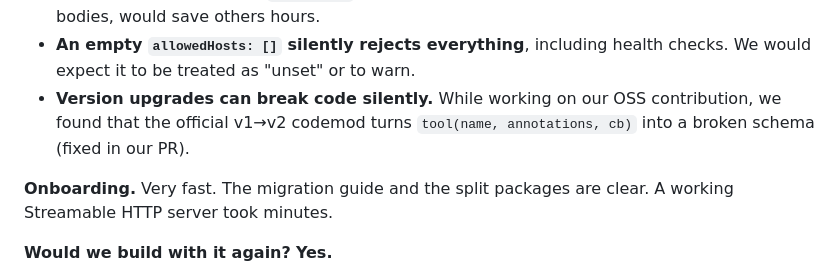
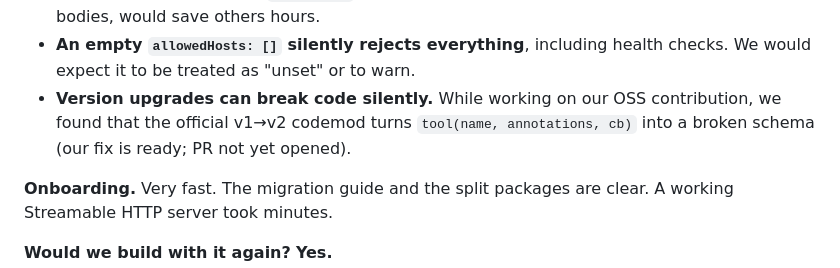
Before and after one commit to maestrosatyam/Scaffold, a Markdown page: docs/PRODUCT_FEEDBACK.md, the part around the change. GitHub-like rendering.

Commit message:
docs: product feedback wording (PR not yet opened)

```diff
--- a/docs/PRODUCT_FEEDBACK.md
+++ b/docs/PRODUCT_FEEDBACK.md
@@ -83,7 +83,7 @@ Pages: overview, quickstart, client lifecycle, functional requirements, design g
 **What needs work.**
 - **Behind `serverless-http` on Lambda, `express.json()` leaves `req.body` as a Buffer.** The transport then rejects every message as "not a valid JSON-RPC message". We had to parse the Buffer and synthesize `rawHeaders`. A note in the Lambda docs, or tolerance for Buffer bodies, would save others hours.
 - **An empty `allowedHosts: []` silently rejects everything**, including health checks. We would expect it to be treated as "unset" or to warn.
-- **Version upgrades can break code silently.** While working on our OSS contribution, we found that the official v1→v2 codemod turns `tool(name, annotations, cb)` into a broken schema (fixed in our PR).
+- **Version upgrades can break code silently.** While working on our OSS contribution, we found that the official v1→v2 codemod turns `tool(name, annotations, cb)` into a broken schema (our fix is ready; PR not yet opened).
 
 **Onboarding.** Very fast. The migration guide and the split packages are clear. A working Streamable HTTP server took minutes.
 
```
